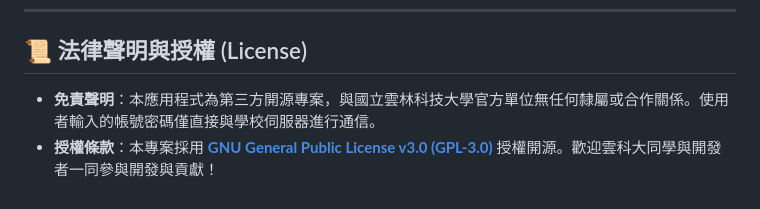
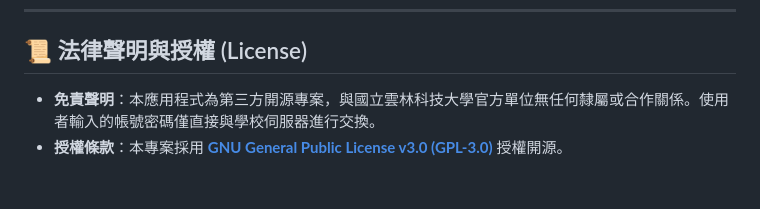
Before and after one commit to Hamsterowo/NYUST-APP, a Markdown page: README.md, the part around one of its changes. Drawn GitHub-style.

```diff
--- a/README.md
+++ b/README.md
@@ -102,5 +113,5 @@ flutter build appbundle --release --dart-define=USE_FIREBASE=true
 
 ## 📜 法律聲明與授權 (License)
 
-*   **免責聲明**：本應用程式為第三方開源專案，與國立雲林科技大學官方單位無任何隸屬或合作關係。使用者輸入的帳號密碼僅直接與學校伺服器進行通信。
-*   **授權條款**：本專案採用 **[GNU General Public License v3.0 (GPL-3.0)](LICENSE)** 授權開源。歡迎雲科大同學與開發者一同參與開發與貢獻！
+*   **免責聲明**：本應用程式為第三方開源專案，與國立雲林科技大學官方單位無任何隸屬或合作關係。使用者輸入的帳號密碼僅直接與學校伺服器進行交換。
+*   **授權條款**：本專案採用 **[GNU General Public License v3.0 (GPL-3.0)](LICENSE)** 授權開源。
```
Also changed, not shown: other parts of README.md (+19 -8 lines).
